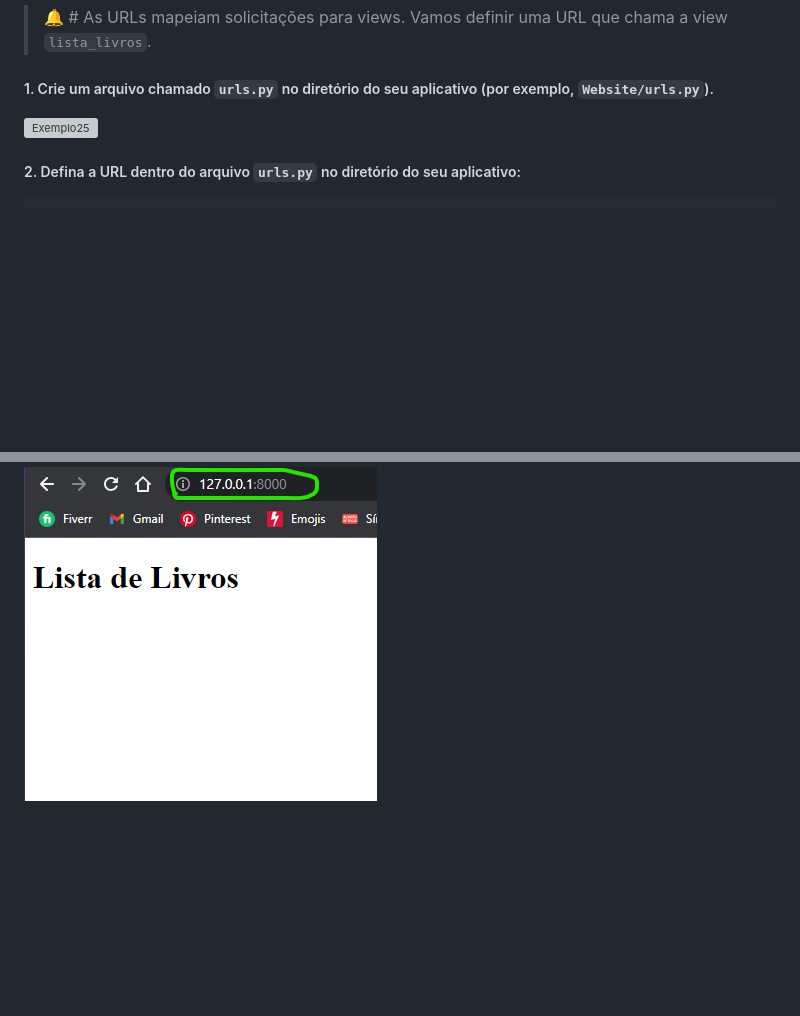
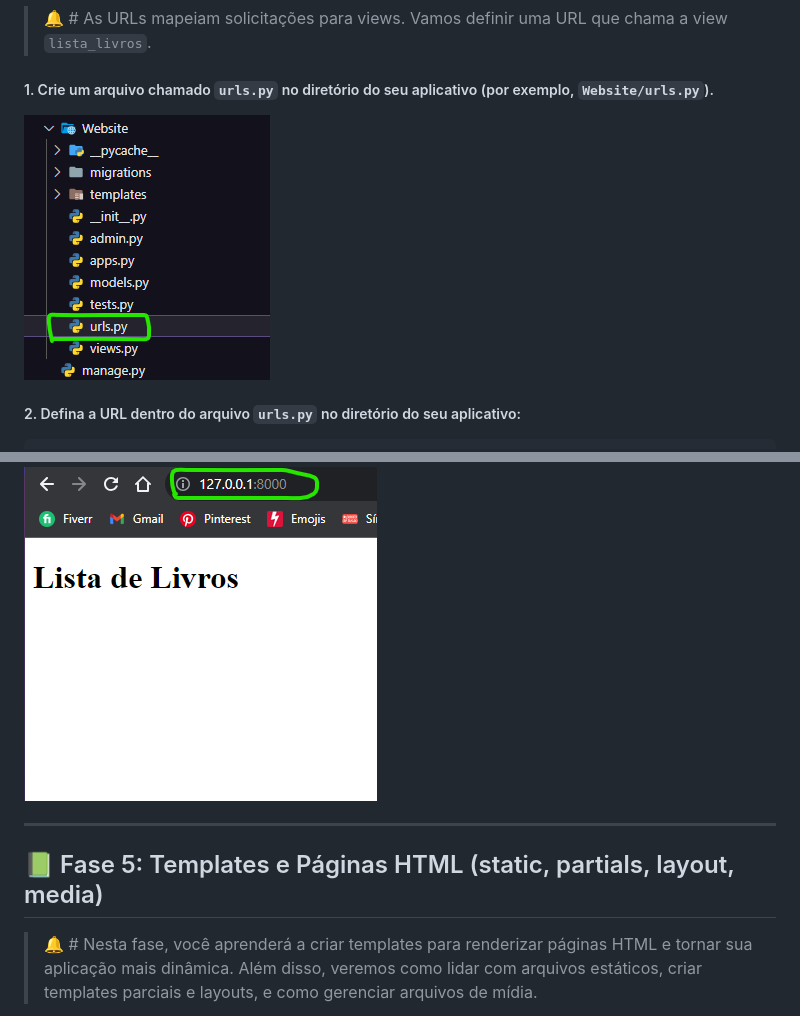
Before and after one commit to DaviVidal01/Django_Framework, a Markdown page: README.md, 2 parts joined by grey strips. GitHub-like rendering; pictures changed too: README-assets/ex36.png (added); blank space fills up the shorter version; grey boxes are pictures that could not be loaded.

```diff
--- a/README.md
+++ b/README.md
@@ -362,7 +364,7 @@ def lista_livros(request):
 
 ##### 1. Crie um arquivo chamado `urls.py` no diretório do seu aplicativo (por exemplo, `Website/urls.py`).
 
-<img src="README-assets/ex25.png" alt="Exemplo25">
+<img src="README-assets/ex36.png" alt="Exemplo36">
 
 ##### 2. Defina a URL dentro do arquivo `urls.py` no diretório do seu aplicativo:
 
@@ -471,3 +476,9 @@ urlpatterns = [
 - Dessa forma o site assim que iniciar o servidor, irá te levar até a página diretamente sem a digitação na url.
 
 <img src="README-assets/ex35.png" alt="Exemplo35">
+
+---------------------------------------------------------------
+
+## 📗 Fase 5: Templates e Páginas HTML (static, partials, layout, media)
+
+> 🔔 # Nesta fase, você aprenderá a criar templates para renderizar páginas HTML e tornar sua aplicação mais dinâmica. Além disso, veremos como lidar com arquivos estáticos, criar templates parciais e layouts, e como gerenciar arquivos de mídia.
```
Also changed, not shown: other parts of README.md (+9 -4 lines).
